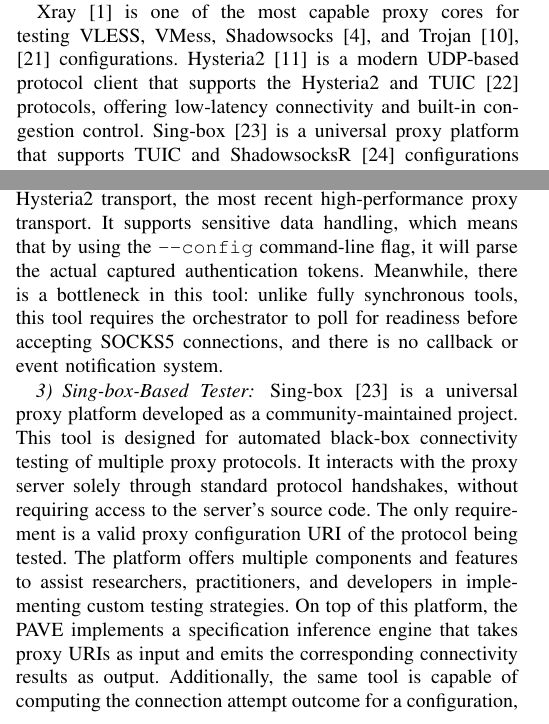
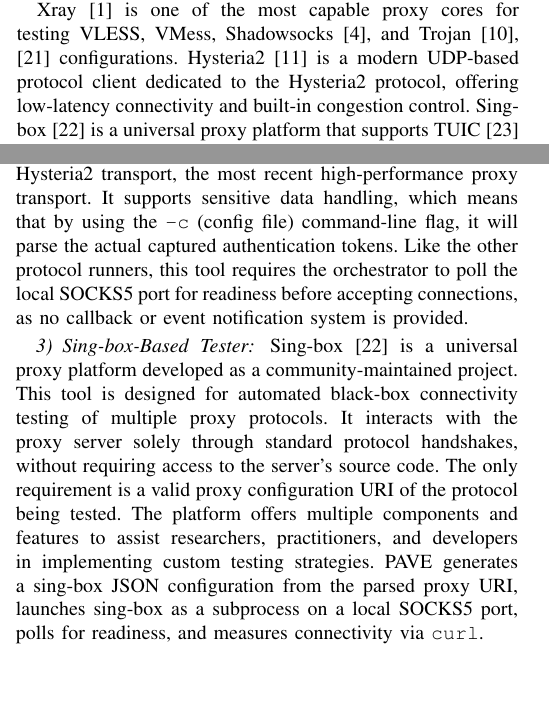
Before and after one commit to MrzAhmadi/PAVE_Paper, a LaTeX paper (paper.tex): two parts of the columns of pages 3 and 6 of 11, joined at a grey line, cut so that both start at the same text, the shorter picture padded with empty space. Compiled offline with pdfLaTeX.

Commit message:
Update arch

```diff
--- a/paper.tex
+++ b/paper.tex
@@ -209,8 +209,8 @@
 There are no tools available to run an end-to-end, fully automated test of this approach across all protocols, but some tools can technically help with part of it.
 
 Xray~\cite{xray_core} is one of the most capable proxy cores for testing VLESS, VMess, Shadowsocks~\cite{shadowsocks_gfw}, and Trojan~\cite{trojan_gfw,trojanprobe2024} configurations.
-Hysteria2~\cite{hysteria2_proto} is a modern UDP-based protocol client that supports the Hysteria2 and TUIC~\cite{tuic} protocols, offering low-latency connectivity and built-in congestion control.
-Sing-box~\cite{singbox} is a universal proxy platform that supports TUIC and ShadowsocksR~\cite{shadowsocksr} configurations and is designed to be easily integrated into automated testing pipelines.
+Hysteria2~\cite{hysteria2_proto} is a modern UDP-based protocol client dedicated to the Hysteria2 protocol, offering low-latency connectivity and built-in congestion control.
+Sing-box~\cite{singbox} is a universal proxy platform that supports TUIC~\cite{tuic} and ShadowsocksR~\cite{shadowsocksr} configurations and is designed to be easily integrated into automated testing pipelines.
 
 Despite the availability of sufficient approaches and tools to test proxy configurations, an automated testing pipeline is lacking, especially across multi-protocol environments.
 All these clients require manual configuration for each test.
@@ -417,8 +417,8 @@
 Hysteria2~\cite{hysteria2_proto} is the most compatible tool with the Hysteria2 protocol in theory, and it is developed and designed to do specialized connection establishment from Hysteria2 configuration URIs to live SOCKS5~\cite{rfc1928} proxy tunnels.
 This Go-based tool has a straightforward CLI and is designed to be easily integrated into the PAVE pipeline.
 All connections will be established using the QUIC~\cite{rfc9000}-based Hysteria2 transport, the most recent high-performance proxy transport.
-It supports sensitive data handling, which means that by using the \texttt{--config} command-line flag, it will parse the actual captured authentication tokens.
-Meanwhile, there is a bottleneck in this tool: unlike fully synchronous tools, this tool requires the orchestrator to poll for readiness before accepting SOCKS5 connections, and there is no callback or event notification system.
+It supports sensitive data handling, which means that by using the \texttt{-c} (config file) command-line flag, it will parse the actual captured authentication tokens.
+Like the other protocol runners, this tool requires the orchestrator to poll the local SOCKS5 port for readiness before accepting connections, as no callback or event notification system is provided.
 
 \subsubsection{Sing-box-Based Tester}
 Sing-box~\cite{singbox} is a universal proxy platform developed as a community-maintained project.
@@ -426,8 +426,7 @@
 It interacts with the proxy server solely through standard protocol handshakes, without requiring access to the server's source code.
 The only requirement is a valid proxy configuration URI of the protocol being tested.
 The platform offers multiple components and features to assist researchers, practitioners, and developers in implementing custom testing strategies.
-On top of this platform, the PAVE implements a specification inference engine that takes proxy URIs as input and emits the corresponding connectivity results as output.
-Additionally, the same tool is capable of computing the connection attempt outcome for a configuration, possibly measuring the difference between nominal and actual behavior of the server.
+PAVE generates a sing-box JSON configuration from the parsed proxy URI, launches sing-box as a subprocess on a local SOCKS5 port, polls for readiness, and measures connectivity via \texttt{curl}.
 
 \subsection{Analysis and Evaluation Frameworks}
 Several analysis frameworks used in this project are discussed in this section, along with their features and capabilities.
```
Also changed, not shown: paper.pdf, paper.tex (14 more changed lines).
